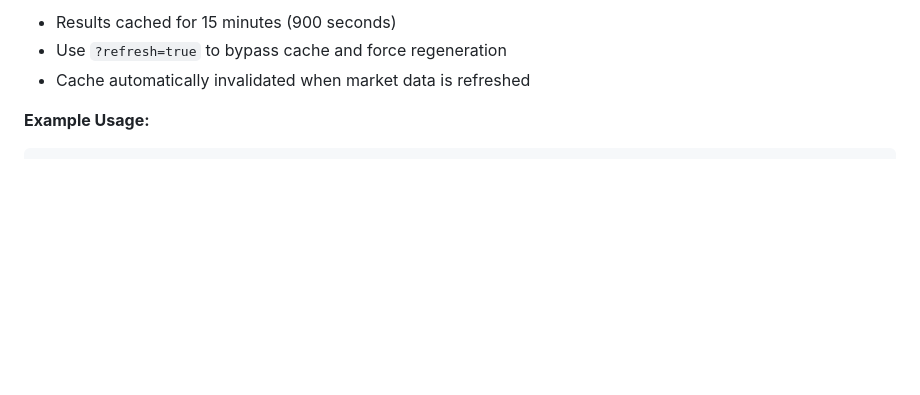
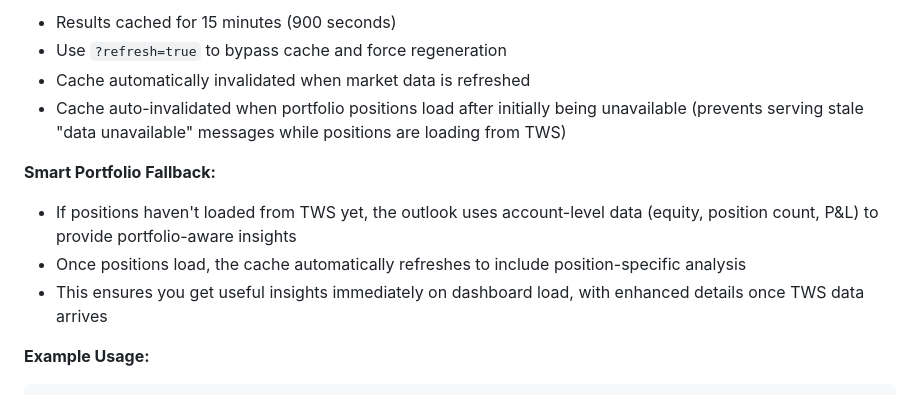
Before and after one commit to evanlow/tws_robot, a Markdown page: docs/WEB_API_REFERENCE.md, the part around the change. Drawn GitHub-style; blank space fills up the shorter version.

Commit message:
docs: document smart cache invalidation and portfolio fallback for market outlook
- Added documentation for auto-invalidation when positions load
  * Explains cache refreshes when positions become available after being unavailable
  * Prevents serving stale 'data unavailable' messages during TWS loading

- Added 'Smart Portfolio Fallback' section
  * Documents account-level data usage when positions haven't loaded yet
  * Explains automatic cache refresh once detailed positions arrive
  * Clarifies user benefit: immediate insights with enhanced details after load

Related commits: 9986a96, 660c5db, 130844a, a74b796 (PR #29)
Bug fix: Portfolio outlook showing 'data unavailable' resolved
Implementation: ai/market_outlook.py try_get_cached() and cache invalidation
Test coverage: 3 new tests added (33 total, 94% coverage maintained)

Prime Directive compliance: Complete documentation for PR #29 enhancements.

````diff
--- a/docs/WEB_API_REFERENCE.md
+++ b/docs/WEB_API_REFERENCE.md
@@ -1201,6 +1201,12 @@ Generates a comprehensive market briefing that combines global index data with y
 - Results cached for 15 minutes (900 seconds)
 - Use `?refresh=true` to bypass cache and force regeneration
 - Cache automatically invalidated when market data is refreshed
+- Cache auto-invalidated when portfolio positions load after initially being unavailable (prevents serving stale "data unavailable" messages while positions are loading from TWS)
+
+**Smart Portfolio Fallback:**
+- If positions haven't loaded from TWS yet, the outlook uses account-level data (equity, position count, P&L) to provide portfolio-aware insights
+- Once positions load, the cache automatically refreshes to include position-specific analysis
+- This ensures you get useful insights immediately on dashboard load, with enhanced details once TWS data arrives
 
 **Example Usage:**
 ```javascript
````
